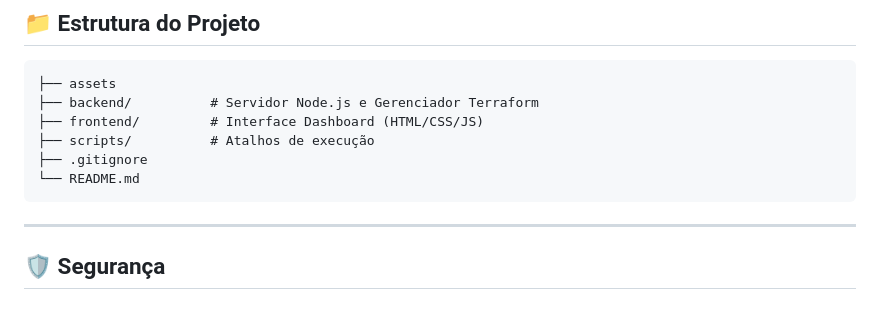
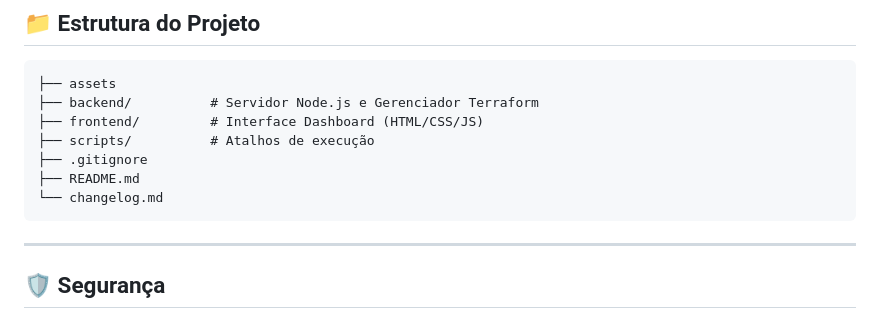
Before and after one commit to eucainapereira/terra-ec2-manager, a Markdown page: README.md, the part around the change. Drawn GitHub-style.

Commit message:
docs: atualiza README com referência ao CHANGELOG

````diff
--- a/README.md
+++ b/README.md
@@ -81,7 +81,8 @@ node server.js
 ├── frontend/         # Interface Dashboard (HTML/CSS/JS)
 ├── scripts/          # Atalhos de execução
 ├── .gitignore
-└── README.md
+├── README.md
+└── changelog.md
 ```
 
 ---
````
